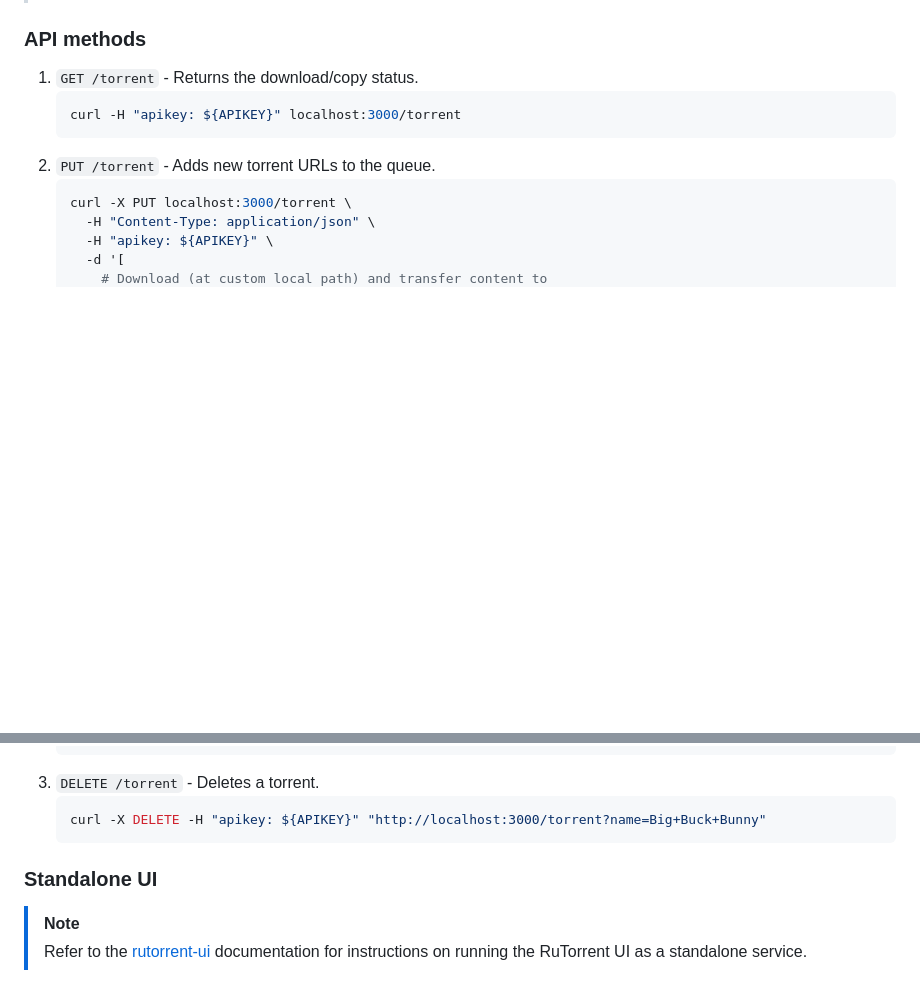
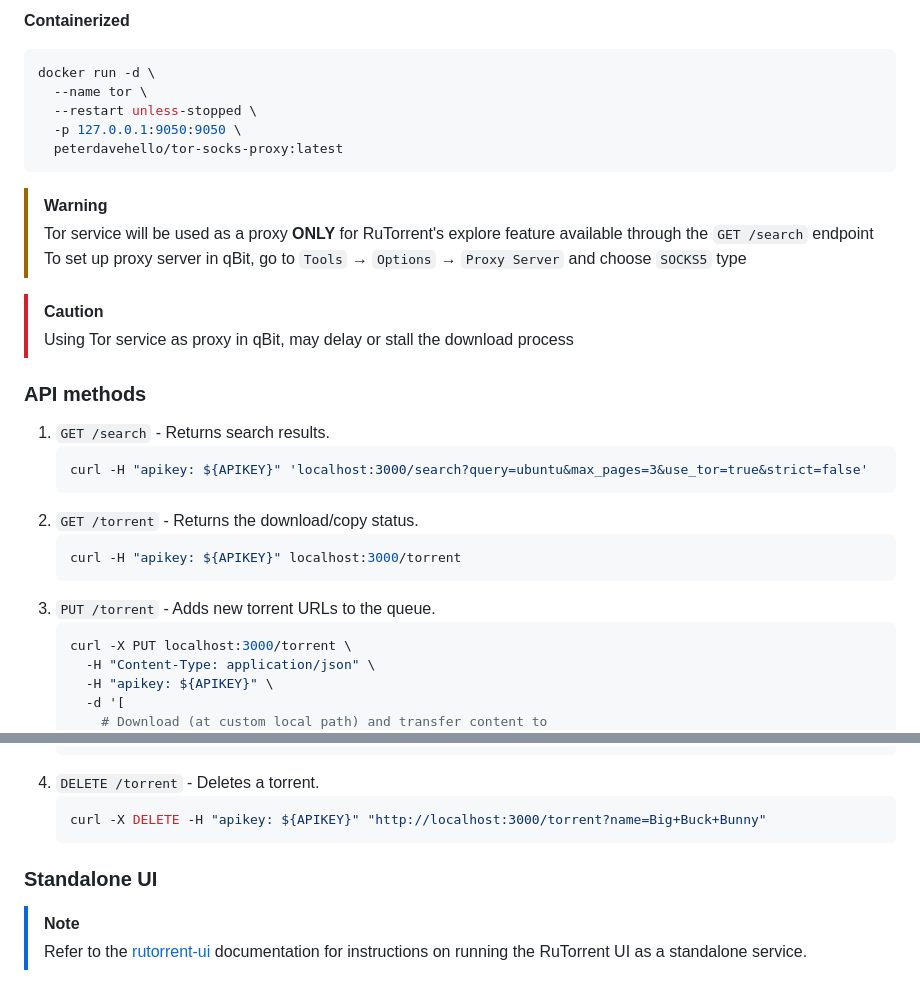
Before and after one commit to thevickypedia/RuTorrent, a Markdown page: README.md, 2 parts joined by grey strips. GitHub-like rendering; blank space fills up the shorter version.

````diff
--- a/README.md
+++ b/README.md
@@ -92,11 +145,32 @@ ssh user@receiver_ip
+**Containerized**
+
+```shell
+docker run -d \
+  --name tor \
+  --restart unless-stopped \
+  -p 127.0.0.1:9050:9050 \
+  peterdavehello/tor-socks-proxy:latest
+```
+
+> [!WARNING]
+> Tor service will be used as a proxy **ONLY** for RuTorrent's explore feature available through the `GET /search`
+> endpoint<br>
+> To set up proxy server in qBit, go to `Tools` → `Options` → `Proxy Server` and choose `SOCKS5` type
+
+> [!CAUTION]
+> Using Tor service as proxy in qBit, may delay or stall the download process
 
 ### API methods
 
-1. `GET /torrent` - Returns the download/copy status.
+1. `GET /search` - Returns search results.
+   ```shell
+   curl -H "apikey: ${APIKEY}" 'localhost:3000/search?query=ubuntu&max_pages=3&use_tor=true&strict=false'
+   ```
+2. `GET /torrent` - Returns the download/copy status.
     ```shell
     curl -H "apikey: ${APIKEY}" localhost:3000/torrent
     ```
-2. `PUT /torrent` - Adds new torrent URLs to the queue.
+3. `PUT /torrent` - Adds new torrent URLs to the queue.
     ```shell
     curl -X PUT localhost:3000/torrent \
       -H "Content-Type: application/json" \
@@ -124,12 +198,13 @@ ssh user@receiver_ip
         }
       ]'
     ```
-3. `DELETE /torrent` - Deletes a torrent.
+4. `DELETE /torrent` - Deletes a torrent.
     ```shell
    curl -X DELETE -H "apikey: ${APIKEY}" "http://localhost:3000/torrent?name=Big+Buck+Bunny"
     ```
 
 ### Standalone UI
+
 > [!NOTE]
 > Refer to the [rutorrent-ui] documentation for instructions on running the RuTorrent UI as a standalone service.
 
````
Also changed, not shown: other parts of README.md (+92 -39 lines).
